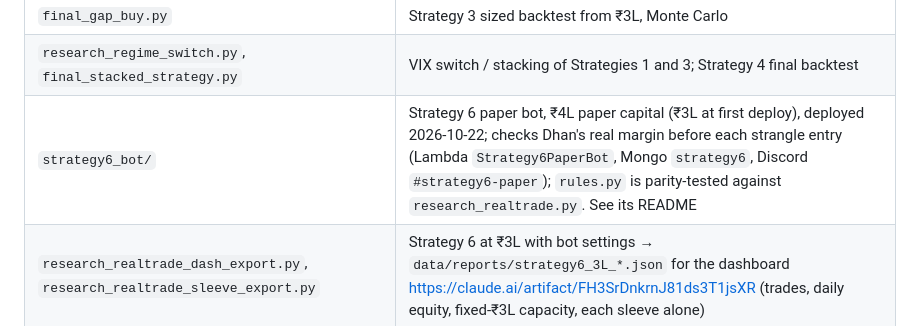
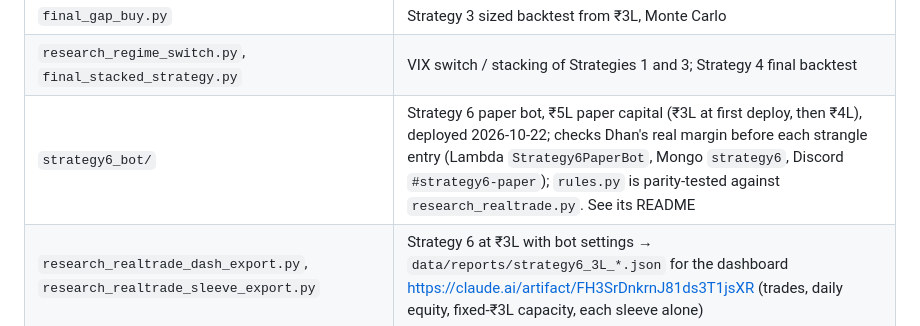
Before and after one commit to devanand100/market-predictor, a Markdown page: CLAUDE.md, the part around the change. Drawn GitHub-style.

```diff
--- a/CLAUDE.md
+++ b/CLAUDE.md
@@ -43,7 +43,7 @@ Research and backtesting of NIFTY weekly options strategies for a retail trader,
 | `research_option_buying.py`, `research_option_buying_positional.py` | Option-buying grids (intraday ORB; long straddles and directional weekly buys) |
 | `final_gap_buy.py` | Strategy 3 sized backtest from ₹3L, Monte Carlo |
 | `research_regime_switch.py`, `final_stacked_strategy.py` | VIX switch / stacking of Strategies 1 and 3; Strategy 4 final backtest |
-| `strategy6_bot/` | Strategy 6 paper bot, ₹4L paper capital (₹3L at first deploy), deployed 2026-10-22; checks Dhan's real margin before each strangle entry (Lambda `Strategy6PaperBot`, Mongo `strategy6`, Discord `#strategy6-paper`); `rules.py` is parity-tested against `research_realtrade.py`. See its README |
+| `strategy6_bot/` | Strategy 6 paper bot, ₹5L paper capital (₹3L at first deploy, then ₹4L), deployed 2026-10-22; checks Dhan's real margin before each strangle entry (Lambda `Strategy6PaperBot`, Mongo `strategy6`, Discord `#strategy6-paper`); `rules.py` is parity-tested against `research_realtrade.py`. See its README |
 | `research_realtrade_dash_export.py`, `research_realtrade_sleeve_export.py` | Strategy 6 at ₹3L with bot settings → `data/reports/strategy6_3L_*.json` for the dashboard https://claude.ai/artifact/FH3SrDnkrnJ81ds3T1jsXR (trades, daily equity, fixed-₹3L capacity, each sleeve alone) |
 | `research_realtrade.py` | Real-market replay: account + `Weekly` structures, real prices only, lot size by date, margin cap, `replay_many()` runs many accounts in one pass |
 | `research_realtrade_grid*.py`, `research_realtrade_portfolio.py`, `research_realtrade_sensitivity.py`, `final_realtrade_strategy.py` | Strategy 6: structure grids, sizing grid, VIX-threshold sensitivity, final backtest + stress tests |
```
Also changed, not shown: strategy6_bot/README.md (+5 -4 lines).
